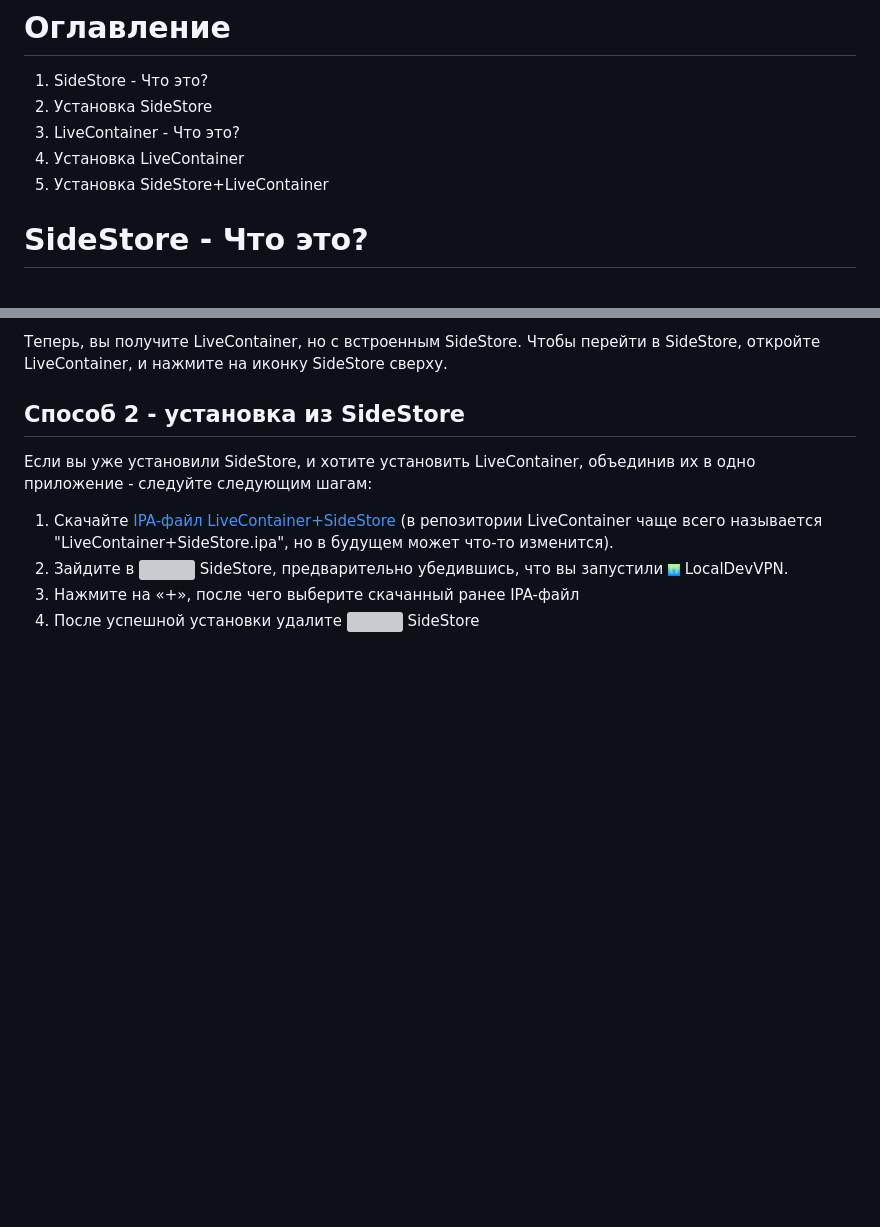
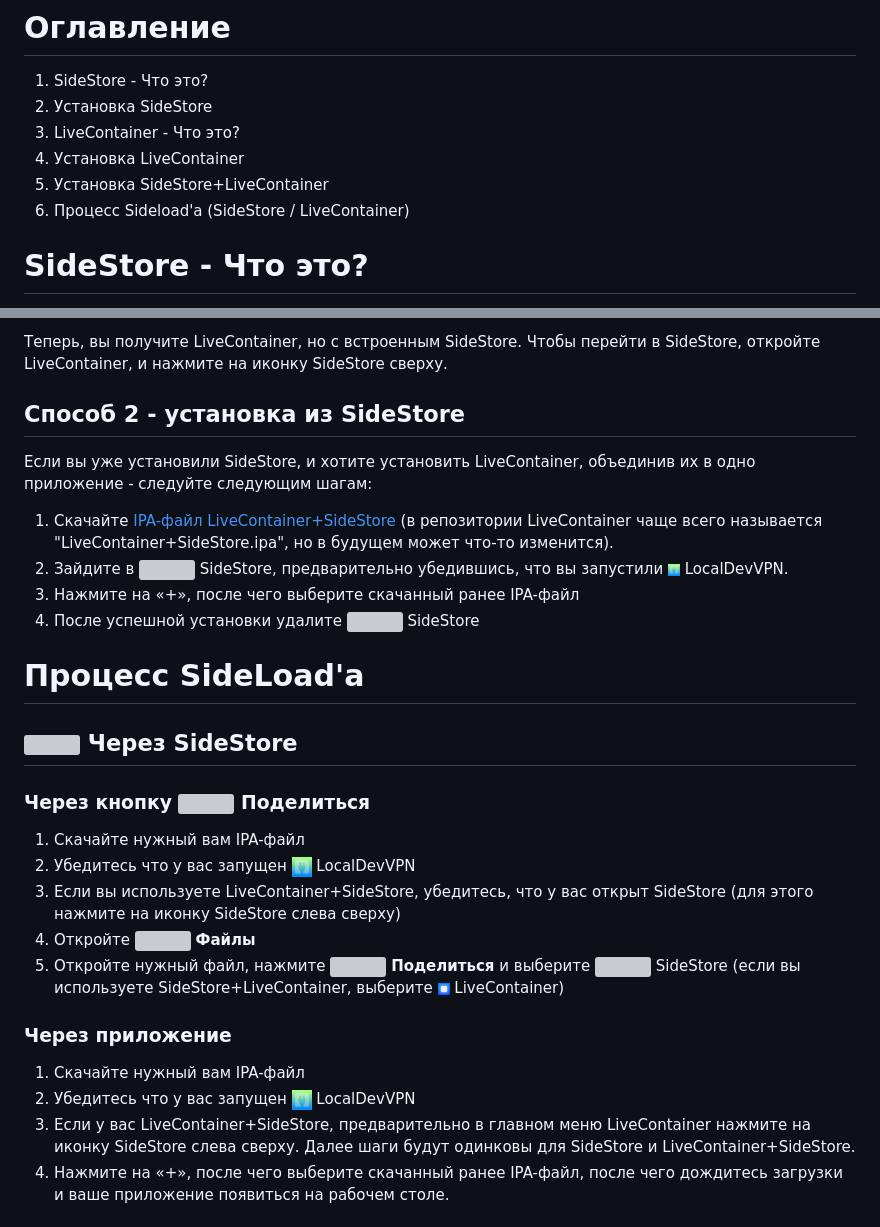
Before and after one commit to itsflameee/jailed, a Markdown page: guides/sidestore_ru.md, 2 parts joined by grey strips. Drawn GitHub-style; blank space fills up the shorter version; grey boxes are pictures that could not be loaded.

```diff
--- a/guides/sidestore_ru.md
+++ b/guides/sidestore_ru.md
@@ -8,6 +8,7 @@
 3. LiveContainer - Что это?
 4. Установка LiveContainer
 5. Установка SideStore+LiveContainer
+6. Процесс Sideload'а (SideStore / LiveContainer)
 
 # SideStore - Что это?
 > *SideStore является форком AltStore*
@@ -75,3 +76,19 @@ LiveContainer - это лаунчер приложений, который по
 2. Зайдите в <img src="https://github.com/itsflameee/jailed/blob/main/icons/sidestore.png?raw=true" width="12" height="12"/> SideStore, предварительно убедившись, что вы запустили <img src="https://github.com/itsflameee/jailed/blob/main/icons/localdevvpn.png?raw=true" width="12" height="12"/> LocalDevVPN.
 3. Нажмите на «+», после чего выберите скачанный ранее IPA-файл
 4. После успешной установки удалите <img src="https://github.com/itsflameee/jailed/blob/main/icons/sidestore.png?raw=true" width="12" height="12"/> SideStore
+
+# Процесс SideLoad'а
+## <img src="https://github.com/itsflameee/jailed/blob/main/icons/sidestore.png?raw=true" width="20" height="20"/> Через SideStore
+### Через кнопку <img src="https://github.com/itsflameee/jailed/blob/main/icons/emoji_icons/share.png?raw=true" width="15" height="15"/> Поделиться
+1. Скачайте нужный вам IPA-файл
+2. Убедитесь что у вас запущен <img src="https://github.com/itsflameee/jailed/blob/main/icons/localdevvpn.png?raw=true" width="20" height="20"/> LocalDevVPN
+3. Если вы используете LiveContainer+SideStore, убедитесь, что у вас открыт SideStore (для этого нажмите на иконку SideStore слева сверху)
+4. Откройте <img src="https://github.com/itsflameee/jailed/blob/main/icons/apple/com.apple.DocumentsApp.png?raw=true" width="12" height="12"/> **Файлы**
+5. Откройте нужный файл, нажмите <img src="https://github.com/itsflameee/jailed/blob/main/icons/emoji_icons/share.png?raw=true" width="12" height="12"/> **Поделиться** и выберите <img src="https://github.com/itsflameee/jailed/blob/main/icons/sidestore.png?raw=true" width="12" height="12"/> SideStore (если вы используете SideStore+LiveContainer, выберите <img src="https://github.com/itsflameee/jailed/blob/main/icons/livecontainer.png?raw=true" width="12" height="12"/> LiveContainer)
+
+### Через приложение
+1. Скачайте нужный вам IPA-файл
+2. Убедитесь что у вас запущен <img src="https://github.com/itsflameee/jailed/blob/main/icons/localdevvpn.png?raw=true" width="20" height="20"/> LocalDevVPN
+3. Если у вас LiveContainer+SideStore, предварительно в главном меню LiveContainer нажмите на иконку SideStore слева сверху. Далее шаги будут одинковы для SideStore и LiveContainer+SideStore.
+4. Нажмите на «+», после чего выберите скачанный ранее IPA-файл, после чего дождитесь загрузки и ваше приложение появиться на рабочем столе.
+
```
Also changed, not shown: other parts of guides/sidestore_ru.md (+17 -0 lines).
